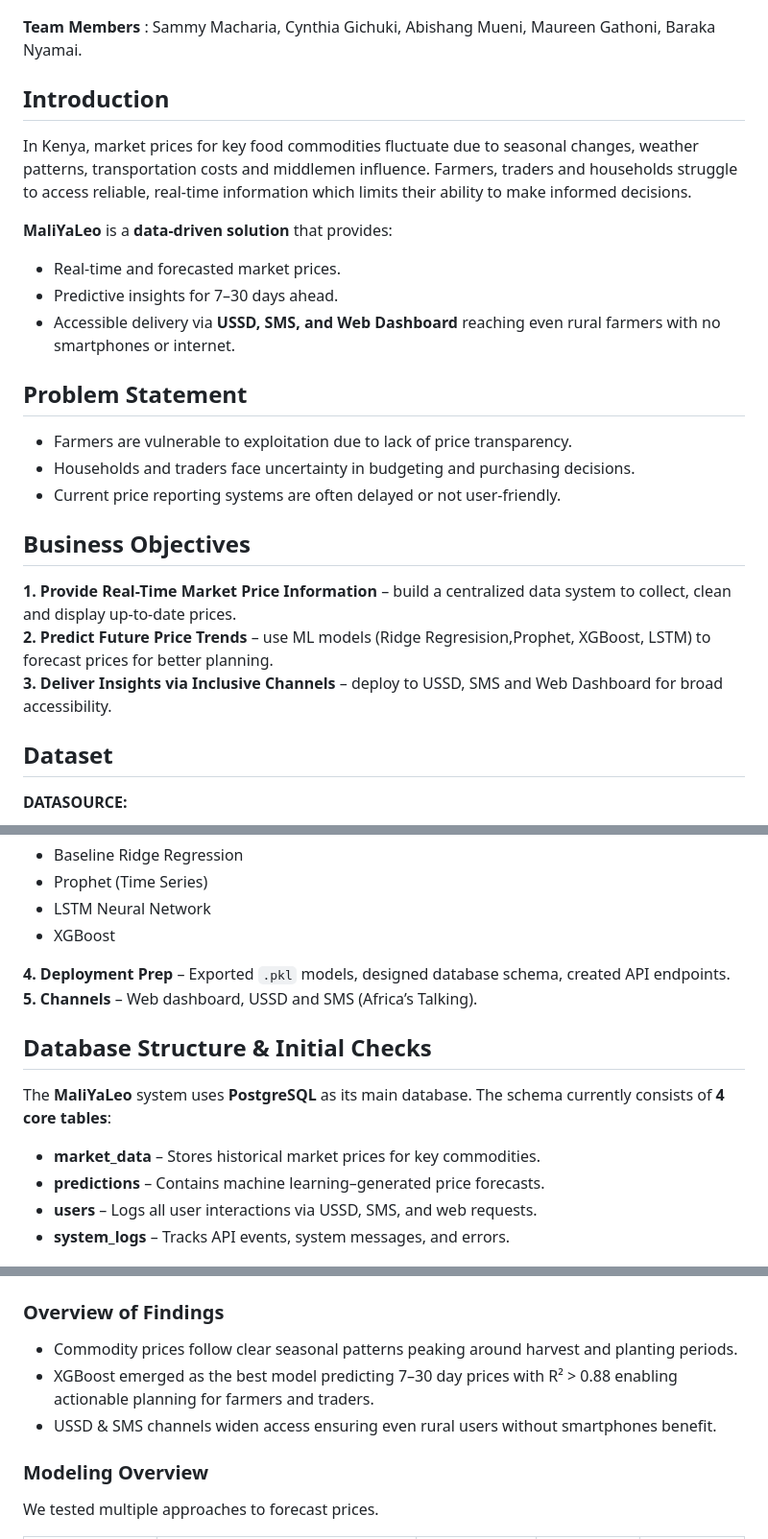
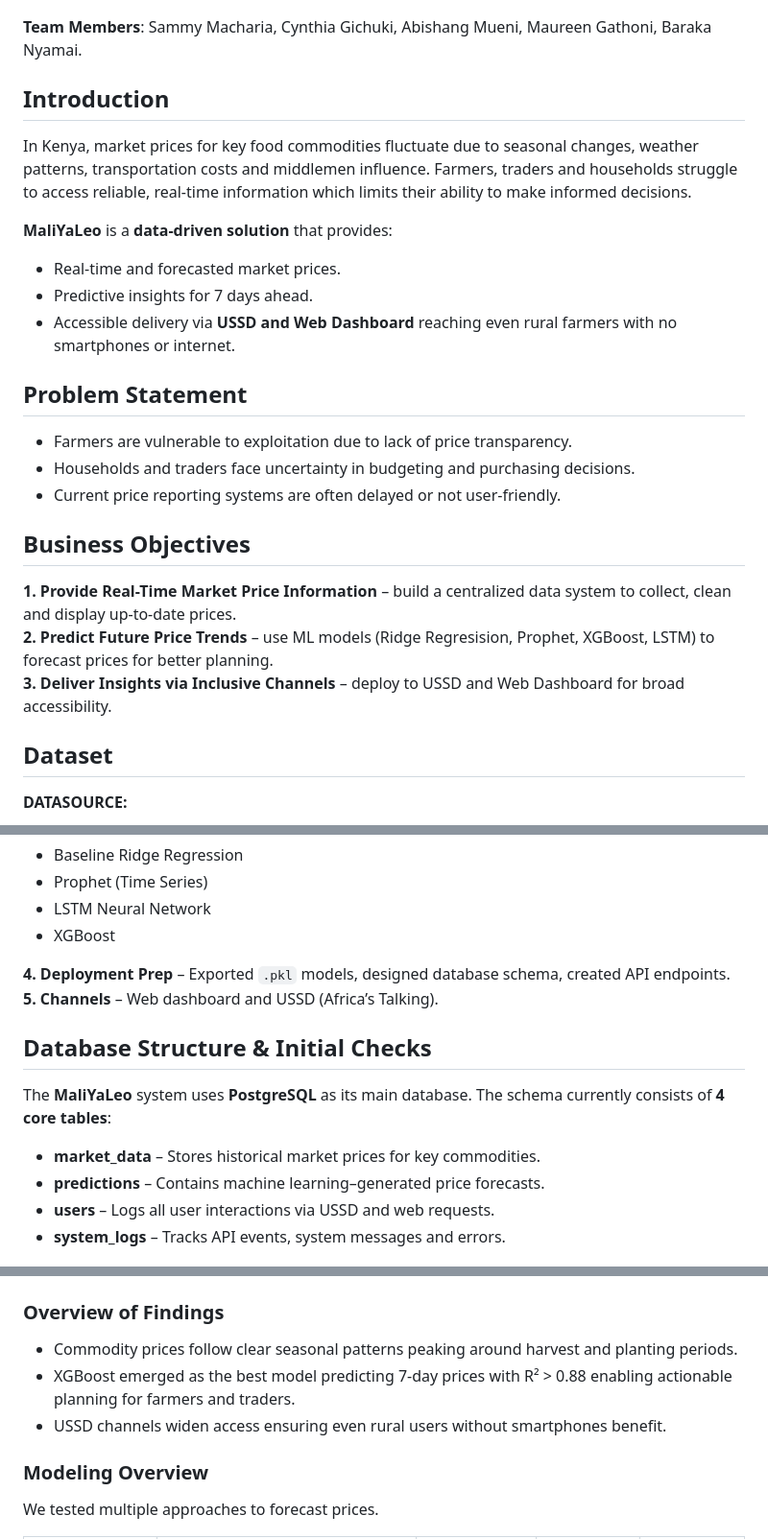
Before and after one commit to CynthiaGichuki/MaliYaLeo, a Markdown page: README.md, 3 parts joined by grey strips. Shown: that part at 96% size. GitHub-like rendering.

```diff
--- a/README.md
+++ b/README.md
@@ -2,7 +2,7 @@
 
 ![MaliYaLeo Dashboard](https://github.com/CynthiaGichuki/MaliYaLeo/blob/EDA/Images/Dashboard.jpg)
 
-**Team Members** : Sammy Macharia, Cynthia Gichuki, Abishang Mueni, Maureen Gathoni, Baraka Nyamai.
+**Team Members**: Sammy Macharia, Cynthia Gichuki, Abishang Mueni, Maureen Gathoni, Baraka Nyamai.
 
 ## Introduction
 
@@ -11,8 +11,8 @@ In Kenya, market prices for key food commodities fluctuate due to seasonal chang
 **MaliYaLeo** is a **data-driven solution** that provides:
 
 -  Real-time and forecasted market prices.
--  Predictive insights for 7–30 days ahead.
--  Accessible delivery via **USSD, SMS, and Web Dashboard**  reaching even rural farmers with no smartphones or internet.
+-  Predictive insights for 7 days ahead.
+-  Accessible delivery via **USSD and Web Dashboard**  reaching even rural farmers with no smartphones or internet.
 
 ## Problem Statement
 
@@ -23,8 +23,8 @@ In Kenya, market prices for key food commodities fluctuate due to seasonal chang
 ##  Business Objectives
 
 **1. Provide Real-Time Market Price Information** – build a centralized data system to collect, clean and display up-to-date prices.
-**2. Predict Future Price Trends** – use ML models (Ridge Regresision,Prophet, XGBoost, LSTM) to forecast prices for better planning.
-**3. Deliver Insights via Inclusive Channels** – deploy to USSD, SMS and Web Dashboard for broad accessibility.
+**2. Predict Future Price Trends** – use ML models (Ridge Regresision, Prophet, XGBoost, LSTM) to forecast prices for better planning.
+**3. Deliver Insights via Inclusive Channels** – deploy to USSD and Web Dashboard for broad accessibility.
 
 ## Dataset
 
@@ -49,7 +49,7 @@ It includes daily and weekly wholesale & retail prices for a wide range of commo
    - XGBoost
 
 **4. Deployment Prep** – Exported `.pkl` models, designed database schema, created API endpoints.
-**5. Channels** – Web dashboard, USSD and SMS (Africa’s Talking).
+**5. Channels** – Web dashboard and USSD (Africa’s Talking).
 
 ## Database Structure & Initial Checks
 
@@ -57,8 +57,8 @@ The **MaliYaLeo** system uses **PostgreSQL** as its main database. The schema cu
 
 * **market\_data** – Stores historical market prices for key commodities.
 * **predictions** – Contains machine learning–generated price forecasts.
-* **users** – Logs all user interactions via USSD, SMS, and web requests.
-* **system\_logs** – Tracks API events, system messages, and errors.
+* **users** – Logs all user interactions via USSD and web requests.
+* **system\_logs** – Tracks API events, system messages and errors.
 
 ![Entity Relationship Diagram here](https://github.com/CynthiaGichuki/MaliYaLeo/blob/EDA/Images/database_structure.png)
 
@@ -78,8 +78,8 @@ Before modeling and analysis several data quality checks and cleaning steps were
 ###  Overview of Findings
 
 * Commodity prices follow clear seasonal patterns peaking around harvest and planting periods.
-* XGBoost emerged as the best model predicting 7–30 day prices with R² > 0.88 enabling actionable planning for farmers and traders.
-* USSD & SMS channels widen access  ensuring even rural users without smartphones benefit.
+* XGBoost emerged as the best model predicting 7-day prices with R² > 0.88 enabling actionable planning for farmers and traders.
+* USSD channels widen access ensuring even rural users without smartphones benefit.
 
 ### Modeling Overview
 
```
Also changed, not shown: other parts of README.md (+6 -6 lines).
